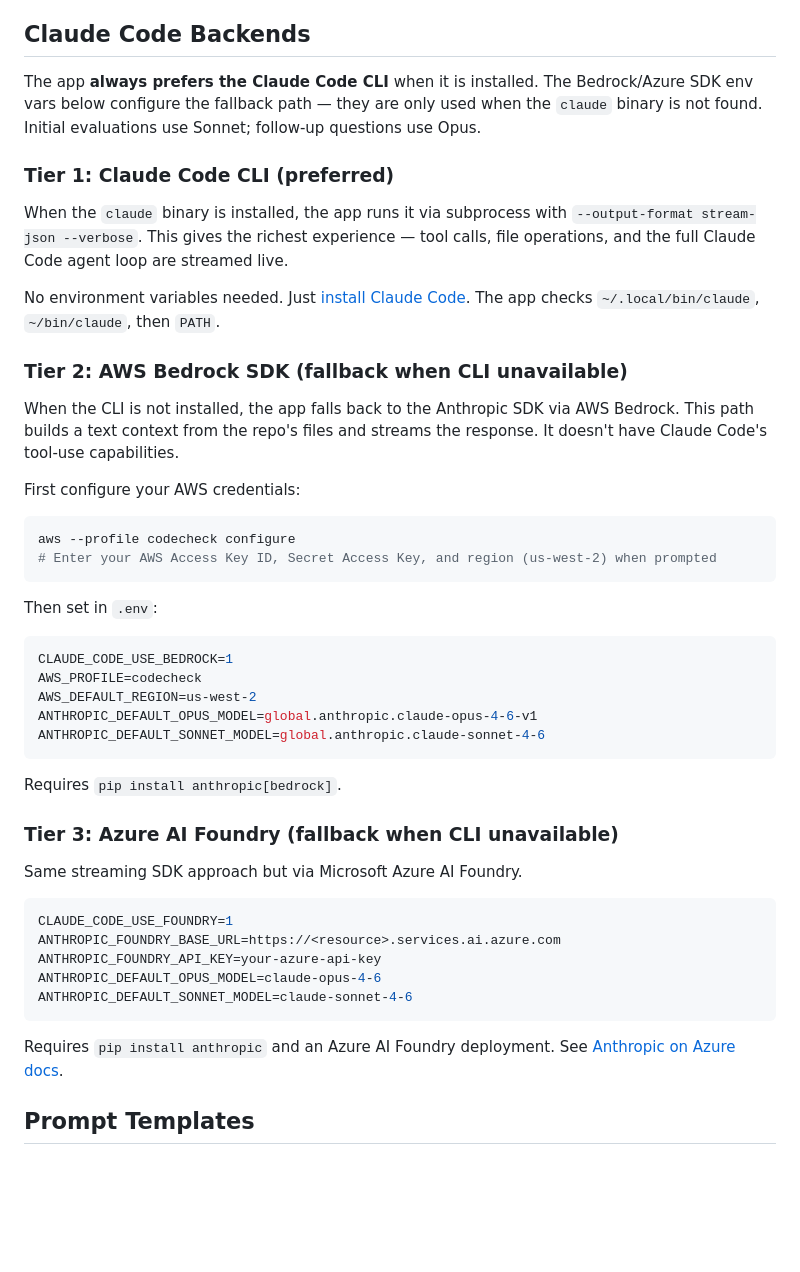
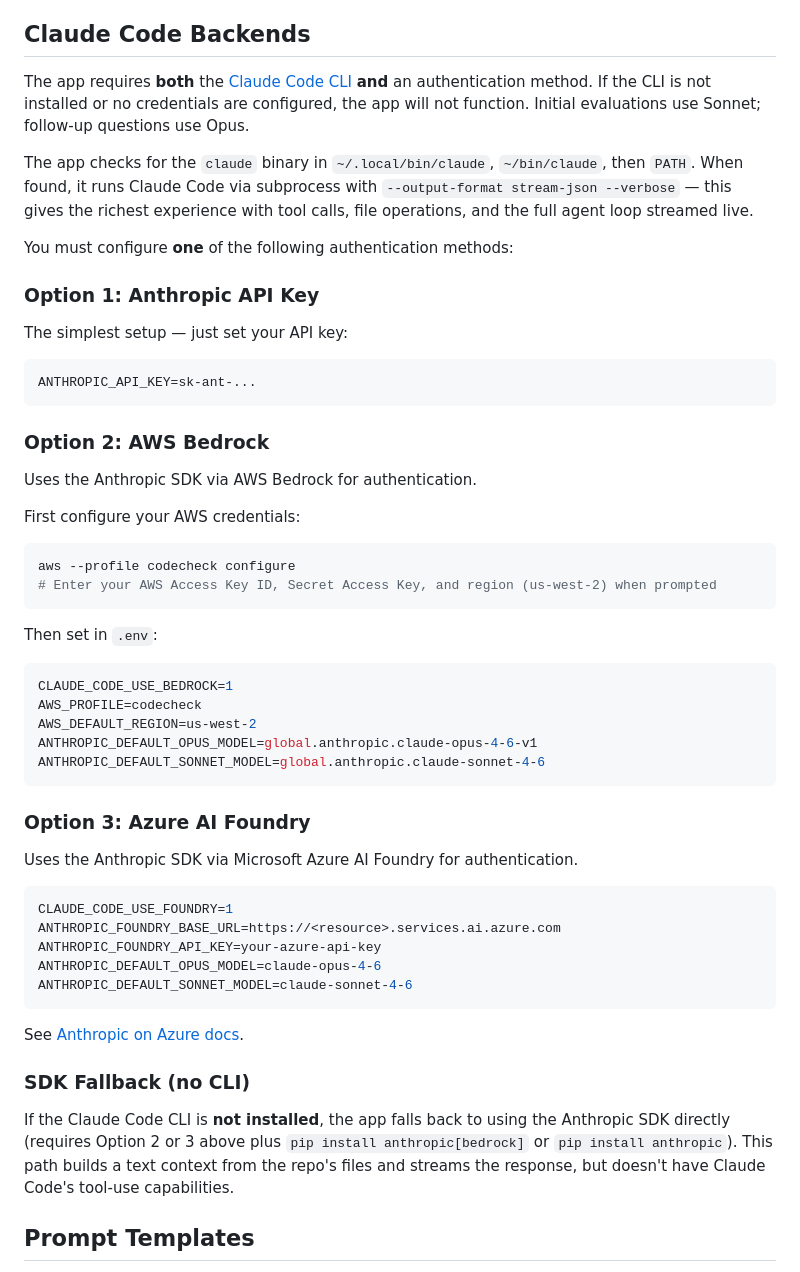
Before and after one commit to dirkpetersen/codecheck, a Markdown page: README.md, the part around one of its changes. GitHub-like rendering; blank space fills up the shorter version.

Commit message:
Rewrite README backends section: CLI + auth required, 3 auth options
Clarify that both Claude Code CLI and an auth method are required.
Three options: Anthropic API key, AWS Bedrock, or Azure AI Foundry.
SDK fallback only used when CLI is not installed.

Co-Authored-By: Claude Opus 4.6 <noreply@anthropic.com>

````diff
--- a/README.md
+++ b/README.md
@@ -35,17 +35,23 @@ python app.py
 
 ## Claude Code Backends
 
-The app **always prefers the Claude Code CLI** when it is installed. The Bedrock/Azure SDK env vars below configure the fallback path — they are only used when the `claude` binary is not found. Initial evaluations use Sonnet; follow-up questions use Opus.
+The app requires **both** the [Claude Code CLI](https://docs.anthropic.com/en/docs/claude-code/getting-started) **and** an authentication method. If the CLI is not installed or no credentials are configured, the app will not function. Initial evaluations use Sonnet; follow-up questions use Opus.
 
-### Tier 1: Claude Code CLI (preferred)
+The app checks for the `claude` binary in `~/.local/bin/claude`, `~/bin/claude`, then `PATH`. When found, it runs Claude Code via subprocess with `--output-format stream-json --verbose` — this gives the richest experience with tool calls, file operations, and the full agent loop streamed live.
 
-When the `claude` binary is installed, the app runs it via subprocess with `--output-format stream-json --verbose`. This gives the richest experience — tool calls, file operations, and the full Claude Code agent loop are streamed live.
+You must configure **one** of the following authentication methods:
 
-No environment variables needed. Just [install Claude Code](https://docs.anthropic.com/en/docs/claude-code/getting-started). The app checks `~/.local/bin/claude`, `~/bin/claude`, then `PATH`.
+### Option 1: Anthropic API Key
 
-### Tier 2: AWS Bedrock SDK (fallback when CLI unavailable)
+The simplest setup — just set your API key:
 
-When the CLI is not installed, the app falls back to the Anthropic SDK via AWS Bedrock. This path builds a text context from the repo's files and streams the response. It doesn't have Claude Code's tool-use capabilities.
+```env
+ANTHROPIC_API_KEY=sk-ant-...
+```
+
+### Option 2: AWS Bedrock
+
+Uses the Anthropic SDK via AWS Bedrock for authentication.
 
 First configure your AWS credentials:
 
@@ -64,11 +70,9 @@ ANTHROPIC_DEFAULT_OPUS_MODEL=global.anthropic.claude-opus-4-6-v1
 ANTHROPIC_DEFAULT_SONNET_MODEL=global.anthropic.claude-sonnet-4-6
 ```
 
-Requires `pip install anthropic[bedrock]`.
+### Option 3: Azure AI Foundry
 
-### Tier 3: Azure AI Foundry (fallback when CLI unavailable)
-
-Same streaming SDK approach but via Microsoft Azure AI Foundry.
+Uses the Anthropic SDK via Microsoft Azure AI Foundry for authentication.
 
 ```env
 CLAUDE_CODE_USE_FOUNDRY=1
@@ -78,7 +82,11 @@ ANTHROPIC_DEFAULT_OPUS_MODEL=claude-opus-4-6
 ANTHROPIC_DEFAULT_SONNET_MODEL=claude-sonnet-4-6
 ```
 
-Requires `pip install anthropic` and an Azure AI Foundry deployment. See [Anthropic on Azure docs](https://docs.anthropic.com/en/docs/build-with-claude/azure).
+See [Anthropic on Azure docs](https://docs.anthropic.com/en/docs/build-with-claude/azure).
+
+### SDK Fallback (no CLI)
+
+If the Claude Code CLI is **not installed**, the app falls back to using the Anthropic SDK directly (requires Option 2 or 3 above plus `pip install anthropic[bedrock]` or `pip install anthropic`). This path builds a text context from the repo's files and streams the response, but doesn't have Claude Code's tool-use capabilities.
 
 ## Prompt Templates
 
````
Also changed, not shown: other parts of README.md (+6 -5 lines).
